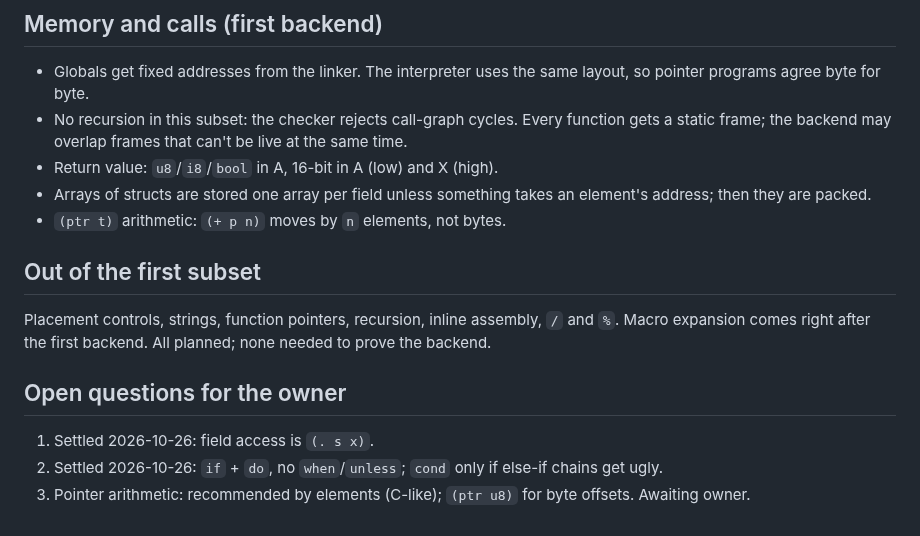
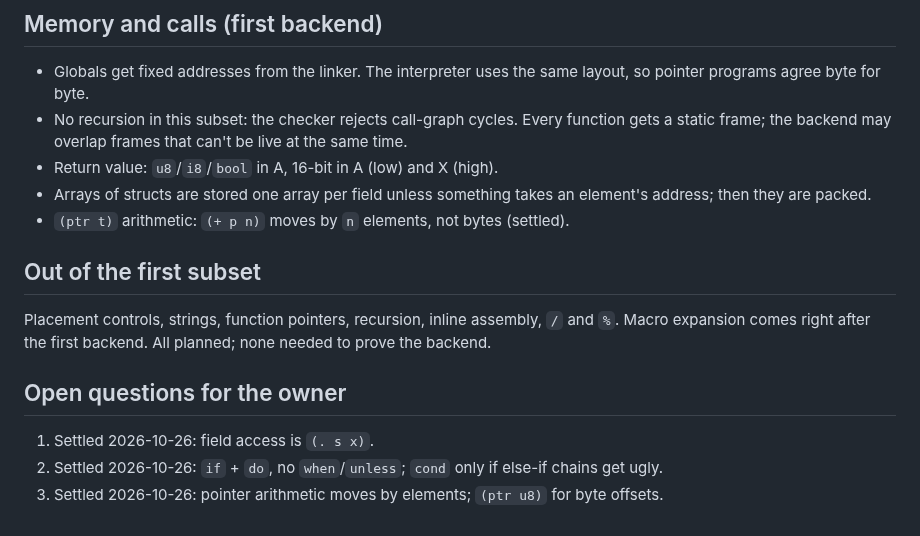
Before and after one commit to wegfawefgawefg/tisple, a Markdown page: docs/language.md, the part around one of its changes. Rendered like a GitHub page.

```diff
--- a/docs/language.md
+++ b/docs/language.md
@@ -171,7 +172,7 @@ runs before the checker, so nothing later sees a macro.
 - Return value: `u8`/`i8`/`bool` in A, 16-bit in A (low) and X (high).
 - Arrays of structs are stored one array per field unless something takes an
   element's address; then they are packed.
-- `(ptr t)` arithmetic: `(+ p n)` moves by `n` elements, not bytes.
+- `(ptr t)` arithmetic: `(+ p n)` moves by `n` elements, not bytes (settled).
 
 ## Out of the first subset
 
@@ -182,4 +183,4 @@ Placement controls, strings, function pointers, recursion, inline assembly,
 
 1. Settled 2026-10-26: field access is `(. s x)`.
 2. Settled 2026-10-26: `if` + `do`, no `when`/`unless`; `cond` only if else-if chains get ugly.
-3. Pointer arithmetic: recommended by elements (C-like); `(ptr u8)` for byte offsets. Awaiting owner.
+3. Settled 2026-10-26: pointer arithmetic moves by elements; `(ptr u8)` for byte offsets.
```
Also changed, not shown: other parts of docs/language.md (+17 -16 lines), docs/design.md (+2 -1 lines).
